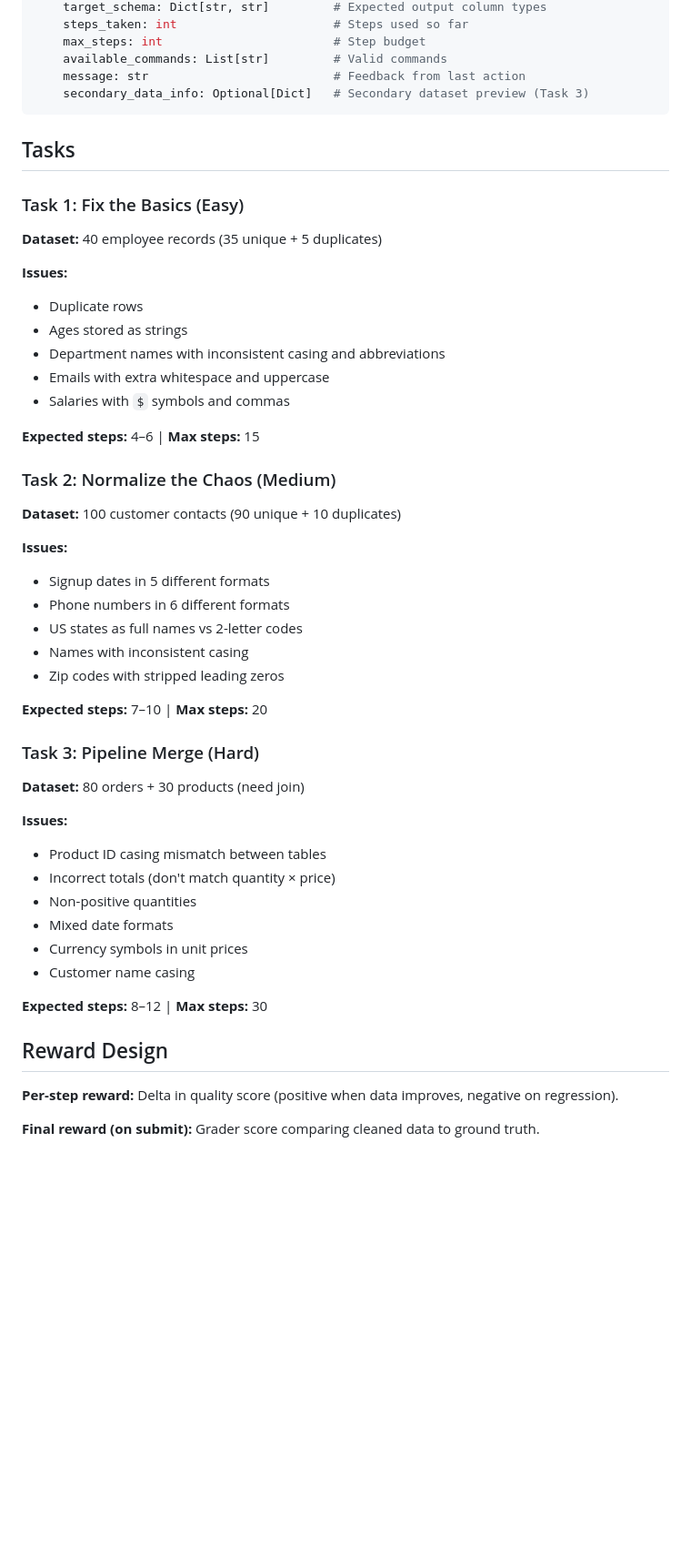
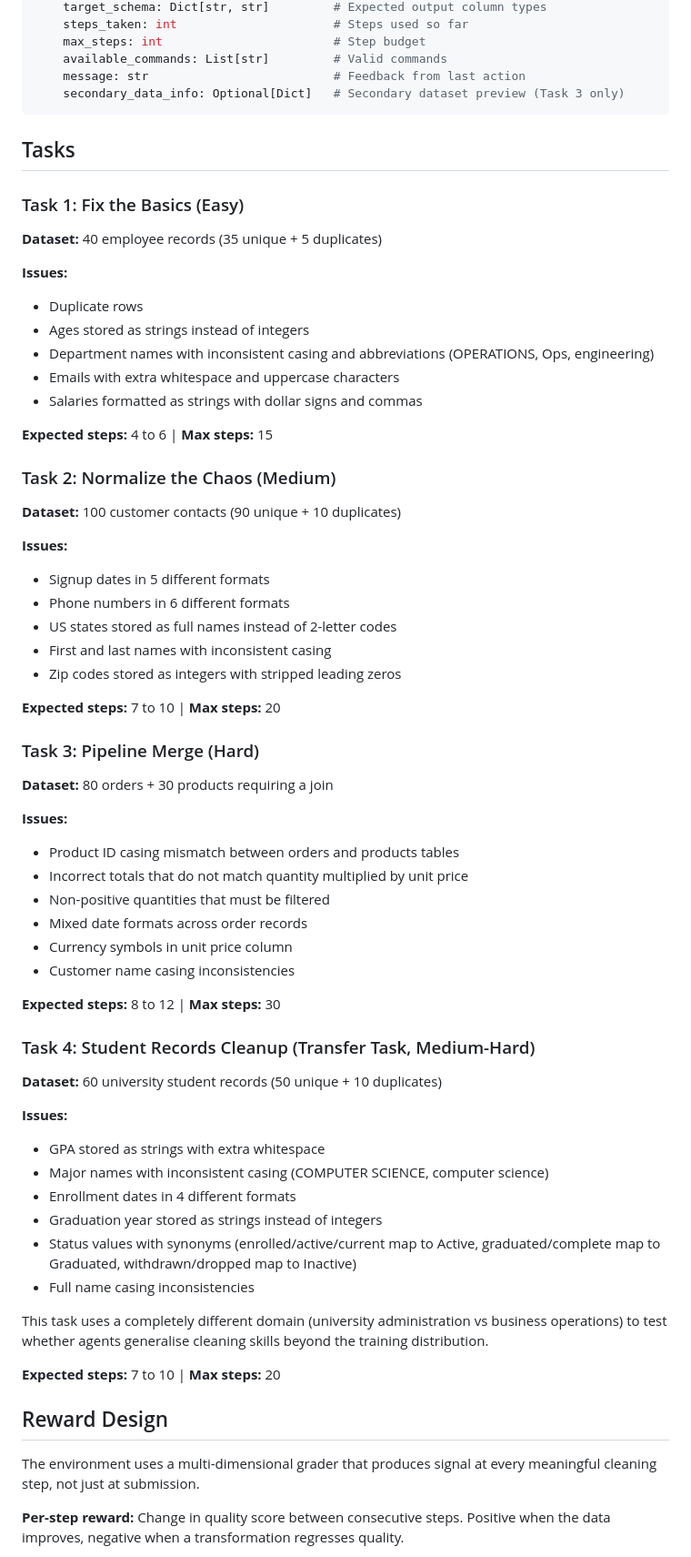
Before and after one commit to yaswanth169/data-janitor-env, a Markdown page: README.md, the part around one of its changes. Shown at 91% size. GitHub-like rendering; blank space fills up the shorter version.

````diff
--- a/README.md
+++ b/README.md
@@ -76,7 +72,7 @@ class DataJanitorObservation(Observation):
     max_steps: int                        # Step budget
     available_commands: List[str]         # Valid commands
     message: str                          # Feedback from last action
-    secondary_data_info: Optional[Dict]   # Secondary dataset preview (Task 3)
+    secondary_data_info: Optional[Dict]   # Secondary dataset preview (Task 3 only)
 ```
 
 ## Tasks
@@ -87,12 +83,12 @@ class DataJanitorObservation(Observation):
 
 **Issues:**
 - Duplicate rows
-- Ages stored as strings
-- Department names with inconsistent casing and abbreviations
-- Emails with extra whitespace and uppercase
-- Salaries with `$` symbols and commas
+- Ages stored as strings instead of integers
+- Department names with inconsistent casing and abbreviations (OPERATIONS, Ops, engineering)
+- Emails with extra whitespace and uppercase characters
+- Salaries formatted as strings with dollar signs and commas
 
-**Expected steps:** 4–6 | **Max steps:** 15
+**Expected steps:** 4 to 6 | **Max steps:** 15
 
 ### Task 2: Normalize the Chaos (Medium)
 
@@ -101,29 +97,45 @@ class DataJanitorObservation(Observation):
 **Issues:**
 - Signup dates in 5 different formats
 - Phone numbers in 6 different formats
-- US states as full names vs 2-letter codes
-- Names with inconsistent casing
-- Zip codes with stripped leading zeros
+- US states stored as full names instead of 2-letter codes
+- First and last names with inconsistent casing
+- Zip codes stored as integers with stripped leading zeros
 
-**Expected steps:** 7–10 | **Max steps:** 20
+**Expected steps:** 7 to 10 | **Max steps:** 20
 
 ### Task 3: Pipeline Merge (Hard)
 
-**Dataset:** 80 orders + 30 products (need join)
+**Dataset:** 80 orders + 30 products requiring a join
 
 **Issues:**
-- Product ID casing mismatch between tables
-- Incorrect totals (don't match quantity × price)
-- Non-positive quantities
-- Mixed date formats
-- Currency symbols in unit prices
-- Customer name casing
+- Product ID casing mismatch between orders and products tables
+- Incorrect totals that do not match quantity multiplied by unit price
+- Non-positive quantities that must be filtered
+- Mixed date formats across order records
+- Currency symbols in unit price column
+- Customer name casing inconsistencies
 
-**Expected steps:** 8–12 | **Max steps:** 30
+**Expected steps:** 8 to 12 | **Max steps:** 30
+
+### Task 4: Student Records Cleanup (Transfer Task, Medium-Hard)
+
+**Dataset:** 60 university student records (50 unique + 10 duplicates)
+
+**Issues:**
+- GPA stored as strings with extra whitespace
+- Major names with inconsistent casing (COMPUTER SCIENCE, computer science)
+- Enrollment dates in 4 different formats
+- Graduation year stored as strings instead of integers
+- Status values with synonyms (enrolled/active/current map to Active, graduated/complete map to Graduated, withdrawn/dropped map to Inactive)
+- Full name casing inconsistencies
+
+This task uses a completely different domain (university administration vs business operations) to test whether agents generalise cleaning skills beyond the training distribution.
+
+**Expected steps:** 7 to 10 | **Max steps:** 20
 
 ## Reward Design
 
-**Per-step reward:** Delta in quality score (positive when data improves, negative on regression).
+The environment uses a multi-dimensional grader that produces signal at every meaningful cleaning step, not just at submission.
 
-**Final reward (on submit):** Grader score comparing cleaned data to ground truth.
+**Per-step reward:** Change in quality score between consecutive steps. Positive when the data improves, negative when a transformation regresses quality.
 
````
Also changed, not shown: other parts of README.md (+143 -149 lines).
